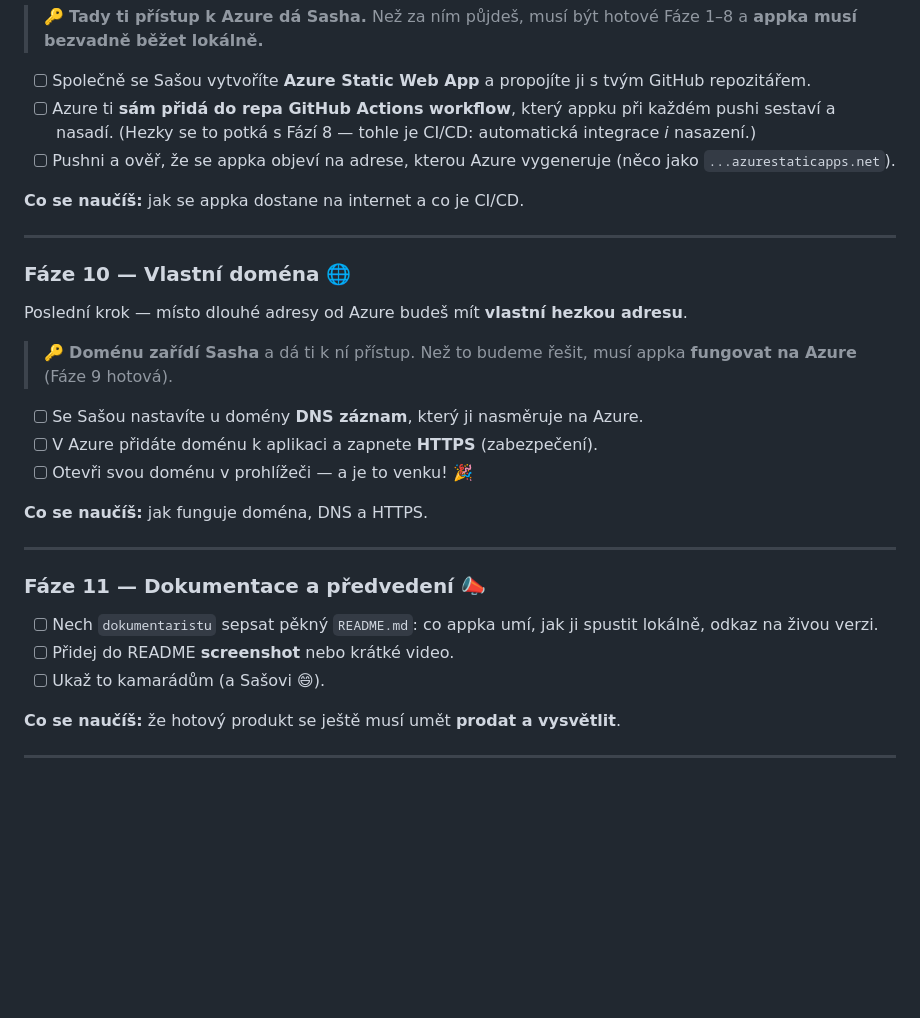
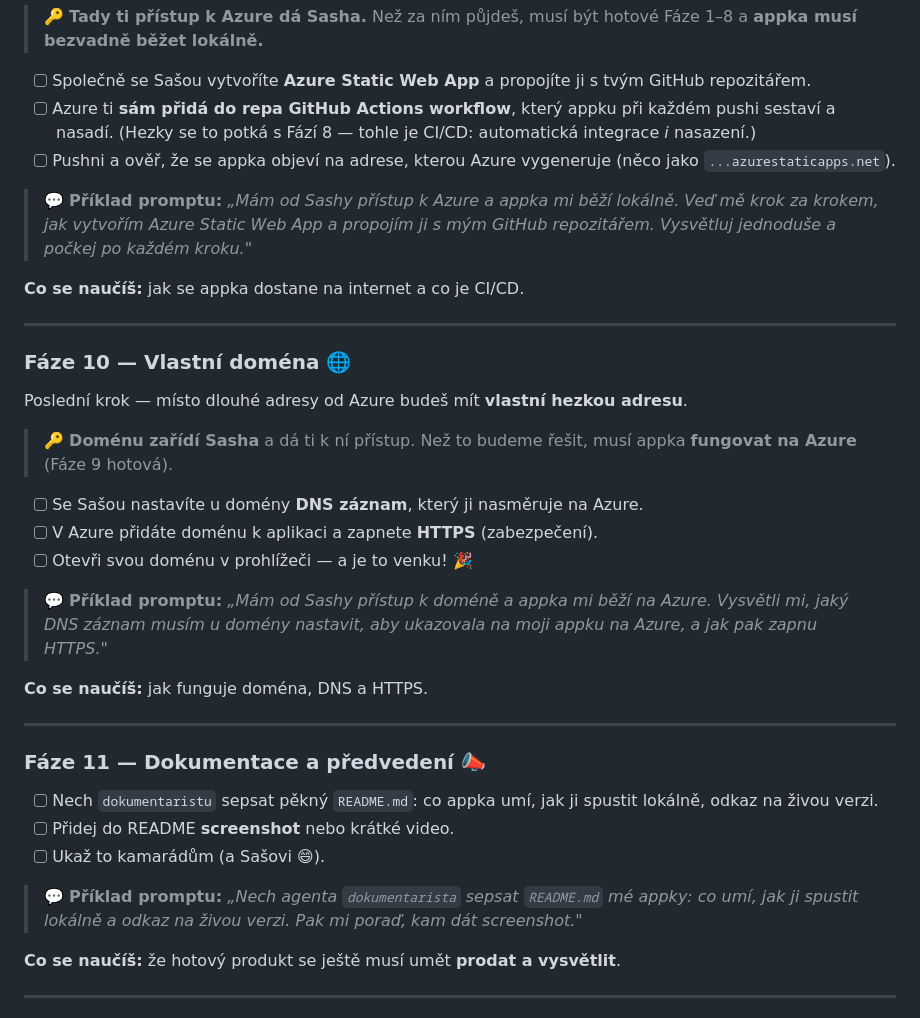
Before and after one commit to energet52/agentic_test, a Markdown page: PROJEKT.md, the part around one of its changes. GitHub-like rendering; blank space fills up the shorter version.

```diff
--- a/PROJEKT.md
+++ b/PROJEKT.md
@@ -212,6 +274,11 @@ Teď appku dostaneme z tvého počítače na internet. Hostovat budeme na **Azur
 - [ ] Pushni a ověř, že se appka objeví na adrese, kterou Azure vygeneruje
       (něco jako `...azurestaticapps.net`).
 
+> 💬 **Příklad promptu:**
+> *„Mám od Sashy přístup k Azure a appka mi běží lokálně. Veď mě krok za
+> krokem, jak vytvořím Azure Static Web App a propojím ji s mým GitHub
+> repozitářem. Vysvětluj jednoduše a počkej po každém kroku."*
+
 **Co se naučíš:** jak se appka dostane na internet a co je CI/CD.
 
 ---
@@ -227,6 +294,11 @@ Poslední krok — místo dlouhé adresy od Azure budeš mít **vlastní hezkou
 - [ ] V Azure přidáte doménu k aplikaci a zapnete **HTTPS** (zabezpečení).
 - [ ] Otevři svou doménu v prohlížeči — a je to venku! 🎉
 
+> 💬 **Příklad promptu:**
+> *„Mám od Sashy přístup k doméně a appka mi běží na Azure. Vysvětli mi,
+> jaký DNS záznam musím u domény nastavit, aby ukazovala na moji appku na
+> Azure, a jak pak zapnu HTTPS."*
+
 **Co se naučíš:** jak funguje doména, DNS a HTTPS.
 
 ---
@@ -237,6 +309,10 @@ Poslední krok — místo dlouhé adresy od Azure budeš mít **vlastní hezkou
       spustit lokálně, odkaz na živou verzi.
 - [ ] Přidej do README **screenshot** nebo krátké video.
 - [ ] Ukaž to kamarádům (a Sašovi 😄).
+
+> 💬 **Příklad promptu:**
+> *„Nech agenta `dokumentarista` sepsat `README.md` mé appky: co umí, jak
+> ji spustit lokálně a odkaz na živou verzi. Pak mi poraď, kam dát screenshot."*
 
 **Co se naučíš:** že hotový produkt se ještě musí umět **prodat a vysvětlit**.
 
```
Also changed, not shown: other parts of PROJEKT.md (+65 -3 lines).
